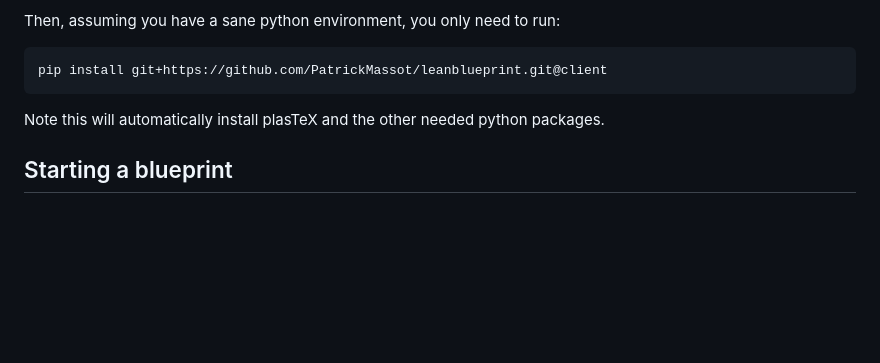
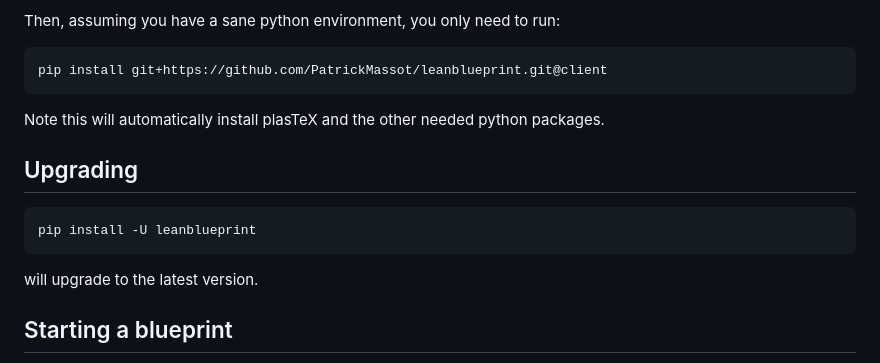
Before and after one commit to PatrickMassot/leanblueprint, a Markdown page: README.md, the part around the change. GitHub-like rendering; blank space fills up the shorter version.

Commit message:
add upgrade instructions

````diff
--- a/README.md
+++ b/README.md
@@ -16,6 +16,14 @@ pip install git+https://github.com/PatrickMassot/leanblueprint.git@client
 ```
 Note this will automatically install plasTeX and the other needed python
 packages.
+
+## Upgrading
+
+```
+pip install -U leanblueprint
+```
+
+will upgrade to the latest version.
 
 ## Starting a blueprint
 
````
